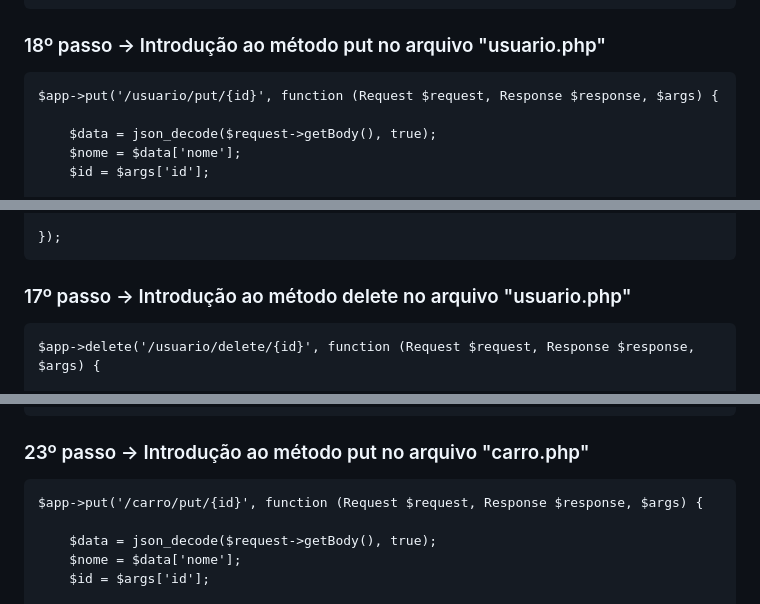
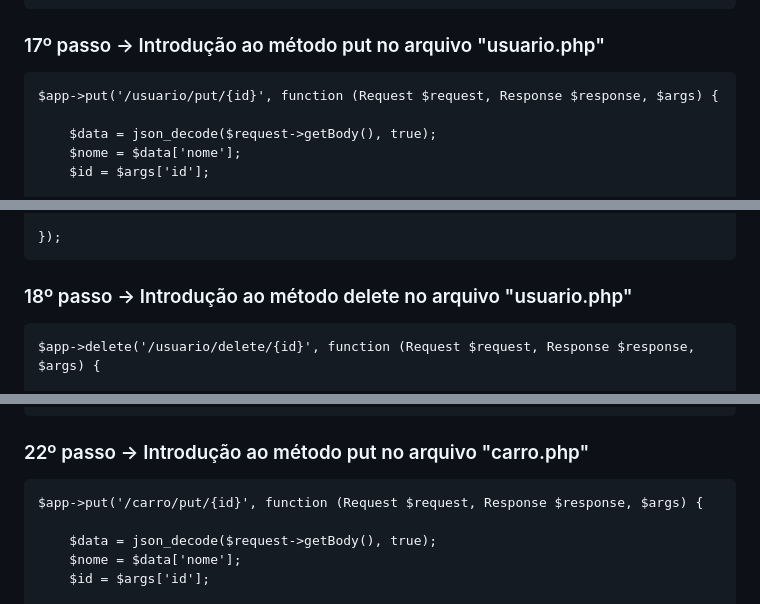
Before and after one commit to luiz-alencar/Slim_Framework, a Markdown page: README.md, 3 parts joined by grey strips. GitHub-like rendering.

Commit message:
Alterações finais

```diff
--- a/README.md
+++ b/README.md
@@ -242,7 +242,7 @@
         }
     });
 
-### 18º passo -> Introdução ao método put no arquivo "usuario.php"
+### 17º passo -> Introdução ao método put no arquivo "usuario.php"
 
     $app->put('/usuario/put/{id}', function (Request $request, Response $response, $args) {
 
@@ -274,7 +274,7 @@
 
     });
 
-### 17º passo -> Introdução ao método delete no arquivo "usuario.php"
+### 18º passo -> Introdução ao método delete no arquivo "usuario.php"
 
     $app->delete('/usuario/delete/{id}', function (Request $request, Response $response, $args) {
 
@@ -402,7 +402,7 @@
         }
     });
 
-### 23º passo -> Introdução ao método put no arquivo "carro.php"
+### 22º passo -> Introdução ao método put no arquivo "carro.php"
 
     $app->put('/carro/put/{id}', function (Request $request, Response $response, $args) {
 
```
Also changed, not shown: other parts of README.md (+2 -2 lines).
